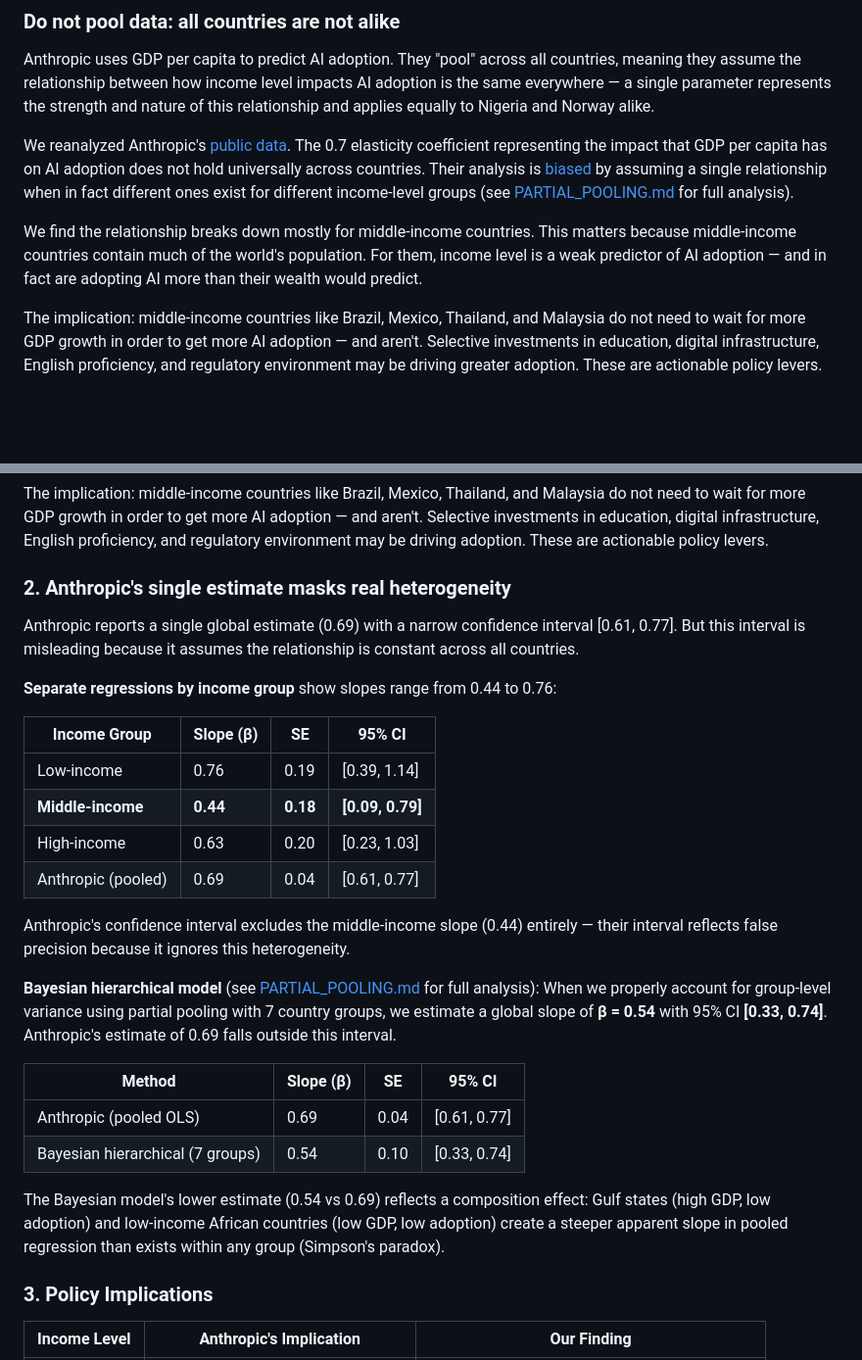
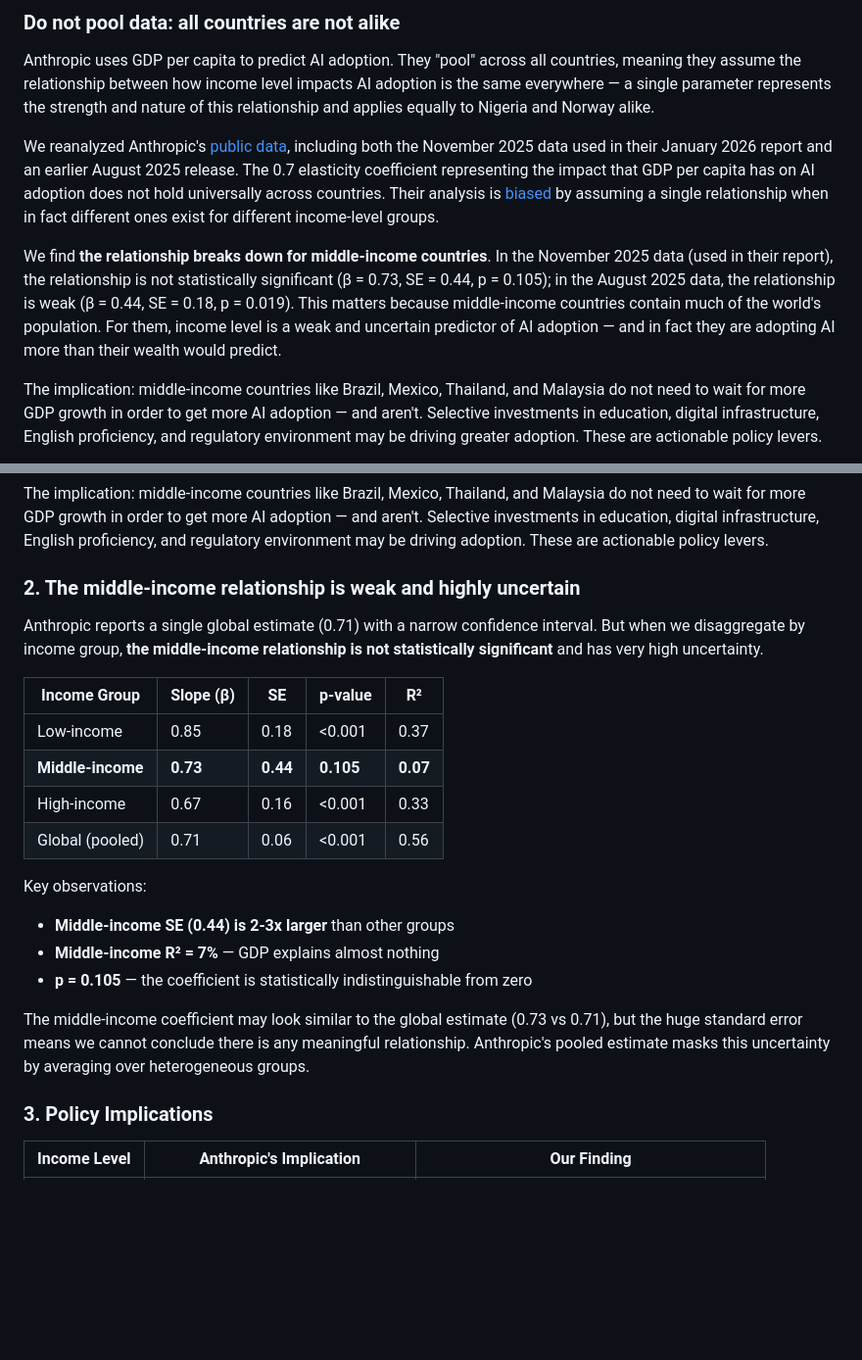
Before and after one commit to IlanStrauss/anthropic-econ-critique, a Markdown page: BLOG_POST.md, 2 parts joined by grey strips. Shown: that part at 98% size. GitHub-like rendering; blank space fills up the shorter version.

```diff
--- a/BLOG_POST.md
+++ b/BLOG_POST.md
@@ -28,9 +28,9 @@ The head of economics at Anthropic, Peter McCrory, told the [*Financial Times*](
 ### Do not pool data: all countries are not alike
 Anthropic uses GDP per capita to predict AI adoption. They "pool" across all countries, meaning they assume the relationship between how income level impacts AI adoption is the same everywhere — a single parameter represents the strength and nature of this relationship and applies equally to Nigeria and Norway alike.
 
-We reanalyzed Anthropic's [public data](https://huggingface.co/datasets/Anthropic/EconomicIndex). The 0.7 elasticity coefficient representing the impact that GDP per capita has on AI adoption does not hold universally across countries. Their analysis is [biased](https://rodorigo.wordpress.com/wp-content/uploads/2020/02/cheng-hsiao-analysis-of-panel-dataz-lib.org_.pdf) by assuming a single relationship when in fact different ones exist for different income-level groups (see [PARTIAL_POOLING.md](PARTIAL_POOLING.md) for full analysis).
+We reanalyzed Anthropic's [public data](https://huggingface.co/datasets/Anthropic/EconomicIndex), including both the November 2025 data used in their January 2026 report and an earlier August 2025 release. The 0.7 elasticity coefficient representing the impact that GDP per capita has on AI adoption does not hold universally across countries. Their analysis is [biased](https://rodorigo.wordpress.com/wp-content/uploads/2020/02/cheng-hsiao-analysis-of-panel-dataz-lib.org_.pdf) by assuming a single relationship when in fact different ones exist for different income-level groups.
 
-We find the relationship breaks down mostly for middle-income countries. This matters because middle-income countries contain much of the world's population. For them, income level is a weak predictor of AI adoption — and in fact are adopting AI more than their wealth would predict.
+We find **the relationship breaks down for middle-income countries**. In the November 2025 data (used in their report), the relationship is not statistically significant (β = 0.73, SE = 0.44, p = 0.105); in the August 2025 data, the relationship is weak (β = 0.44, SE = 0.18, p = 0.019). This matters because middle-income countries contain much of the world's population. For them, income level is a weak and uncertain predictor of AI adoption — and in fact they are adopting AI more than their wealth would predict.
 
 The implication: middle-income countries like Brazil, Mexico, Thailand, and Malaysia do not need to wait for more GDP growth in order to get more AI adoption — and aren't. Selective investments in education, digital infrastructure, English proficiency, and regulatory environment may be driving greater adoption. These are actionable policy levers.
 
@@ -81,29 +82,23 @@ Our income-group-specific regressions also tell this story: the middle-income re
 
 The implication: middle-income countries like Brazil, Mexico, Thailand, and Malaysia do not need to wait for more GDP growth in order to get more AI adoption — and aren't. Selective investments in education, digital infrastructure, English proficiency, and regulatory environment may be driving adoption. These are actionable policy levers.
 
-### 2. Anthropic's single estimate masks real heterogeneity
+### 2. The middle-income relationship is weak and highly uncertain
 
-Anthropic reports a single global estimate (0.69) with a narrow confidence interval [0.61, 0.77]. But this interval is misleading because it assumes the relationship is constant across all countries.
+Anthropic reports a single global estimate (0.71) with a narrow confidence interval. But when we disaggregate by income group, **the middle-income relationship is not statistically significant** and has very high uncertainty.
 
-**Separate regressions by income group** show slopes range from 0.44 to 0.76:
+| Income Group | Slope (β) | SE | p-value | R² |
+|--------------|-----------|-----|---------|-----|
+| Low-income | 0.85 | 0.18 | <0.001 | 0.37 |
+| **Middle-income** | **0.73** | **0.44** | **0.105** | **0.07** |
+| High-income | 0.67 | 0.16 | <0.001 | 0.33 |
+| Global (pooled) | 0.71 | 0.06 | <0.001 | 0.56 |
 
-| Income Group | Slope (β) | SE | 95% CI |
-|--------------|-----------|-----|--------|
-| Low-income | 0.76 | 0.19 | [0.39, 1.14] |
-| **Middle-income** | **0.44** | **0.18** | **[0.09, 0.79]** |
-| High-income | 0.63 | 0.20 | [0.23, 1.03] |
-| Anthropic (pooled) | 0.69 | 0.04 | [0.61, 0.77] |
+Key observations:
+- **Middle-income SE (0.44) is 2-3x larger** than other groups
+- **Middle-income R² = 7%** — GDP explains almost nothing
+- **p = 0.105** — the coefficient is statistically indistinguishable from zero
 
-Anthropic's confidence interval excludes the middle-income slope (0.44) entirely — their interval reflects false precision because it ignores this heterogeneity.
-
-**Bayesian hierarchical model** (see [PARTIAL_POOLING.md](PARTIAL_POOLING.md) for full analysis): When we properly account for group-level variance using partial pooling with 7 country groups, we estimate a global slope of **β = 0.54** with 95% CI **[0.33, 0.74]**. Anthropic's estimate of 0.69 falls outside this interval.
-
-| Method | Slope (β) | SE | 95% CI |
-|--------|-----------|-----|--------|
-| Anthropic (pooled OLS) | 0.69 | 0.04 | [0.61, 0.77] |
-| Bayesian hierarchical (7 groups) | 0.54 | 0.10 | [0.33, 0.74] |
-
-The Bayesian model's lower estimate (0.54 vs 0.69) reflects a composition effect: Gulf states (high GDP, low adoption) and low-income African countries (low GDP, low adoption) create a steeper apparent slope in pooled regression than exists within any group (Simpson's paradox).
+The middle-income coefficient may look similar to the global estimate (0.73 vs 0.71), but the huge standard error means we cannot conclude there is any meaningful relationship. Anthropic's pooled estimate masks this uncertainty by averaging over heterogeneous groups.
 
 ### 3. Policy Implications
 
```
Also changed, not shown: other parts of BLOG_POST.md (+19 -16 lines), README.md (+1 -1 lines), figures/fig2_uncertainty_by_group.png (added), 1 other file.
